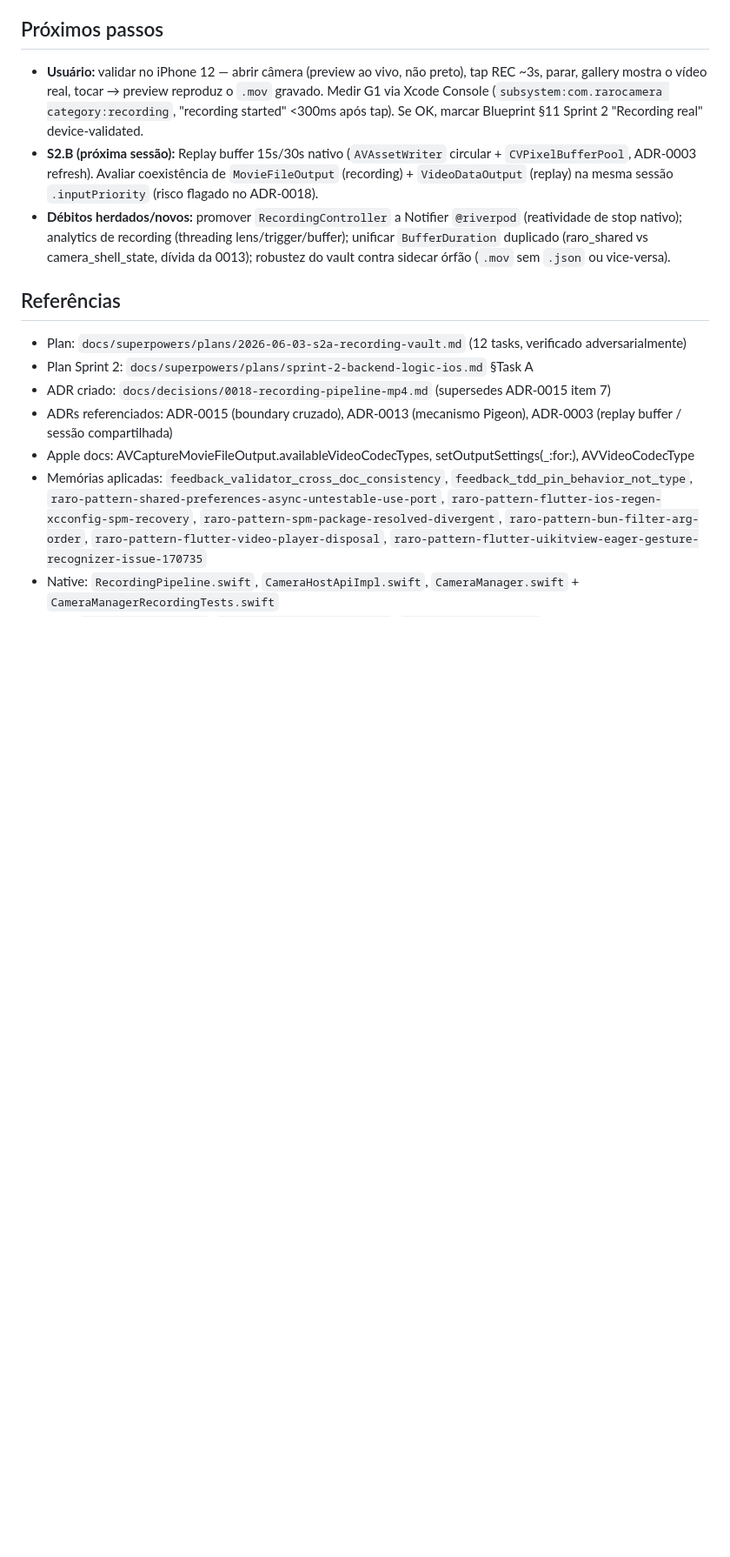
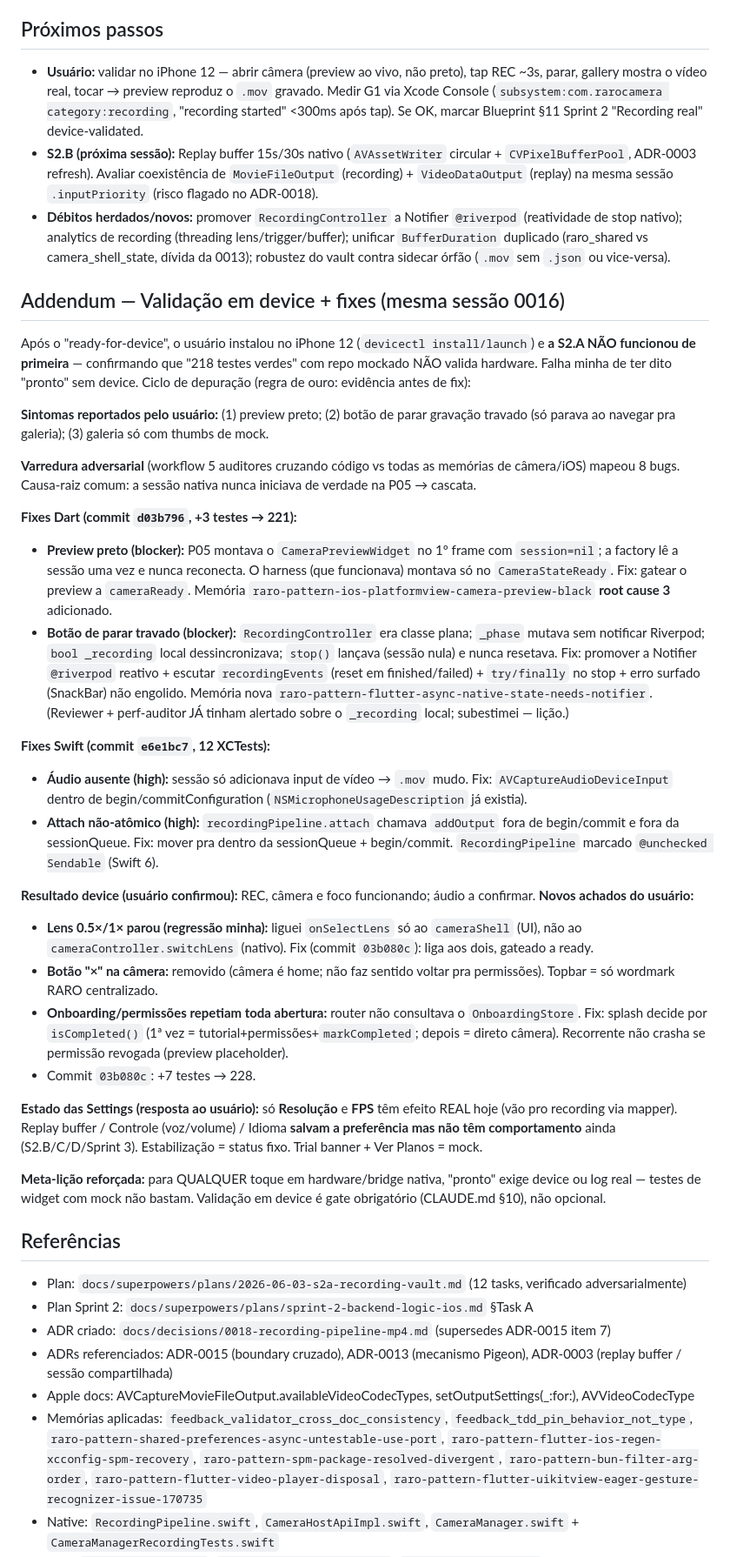
Before and after one commit to ZenniTTy/raro.com, a Markdown page: docs/sessions/0016-sprint2-task-a-recording-vault.md, the part around the change. Shown at 87% size. Rendered like a GitHub page; blank space fills up the shorter version.

Commit message:
docs(docs): addendum session 0016 — device validation + camera fixes

```diff
--- a/docs/sessions/0016-sprint2-task-a-recording-vault.md
+++ b/docs/sessions/0016-sprint2-task-a-recording-vault.md
@@ -63,6 +63,32 @@ Primeiro entregável fechado do Sprint 2 (CLAUDE.md §6 — 1 sessão = 1 entreg
 - **S2.B (próxima sessão):** Replay buffer 15s/30s nativo (`AVAssetWriter` circular + `CVPixelBufferPool`, ADR-0003 refresh). Avaliar coexistência de `MovieFileOutput` (recording) + `VideoDataOutput` (replay) na mesma sessão `.inputPriority` (risco flagado no ADR-0018).
 - **Débitos herdados/novos:** promover `RecordingController` a Notifier `@riverpod` (reatividade de stop nativo); analytics de recording (threading lens/trigger/buffer); unificar `BufferDuration` duplicado (raro_shared vs camera_shell_state, dívida da 0013); robustez do vault contra sidecar órfão (`.mov` sem `.json` ou vice-versa).
 
+## Addendum — Validação em device + fixes (mesma sessão 0016)
+
+Após o "ready-for-device", o usuário instalou no iPhone 12 (`devicectl install/launch`) e **a S2.A NÃO funcionou de primeira** — confirmando que "218 testes verdes" com repo mockado NÃO valida hardware. Falha minha de ter dito "pronto" sem device. Ciclo de depuração (regra de ouro: evidência antes de fix):
+
+**Sintomas reportados pelo usuário:** (1) preview preto; (2) botão de parar gravação travado (só parava ao navegar pra galeria); (3) galeria só com thumbs de mock.
+
+**Varredura adversarial** (workflow 5 auditores cruzando código vs todas as memórias de câmera/iOS) mapeou 8 bugs. Causa-raiz comum: a sessão nativa nunca iniciava de verdade na P05 → cascata.
+
+**Fixes Dart (commit `d03b796`, +3 testes → 221):**
+- **Preview preto (blocker):** P05 montava o `CameraPreviewWidget` no 1º frame com `session=nil`; a factory lê a sessão uma vez e nunca reconecta. O harness (que funcionava) montava só no `CameraStateReady`. Fix: gatear o preview a `cameraReady`. Memória `raro-pattern-ios-platformview-camera-preview-black` **root cause 3** adicionado.
+- **Botão de parar travado (blocker):** `RecordingController` era classe plana; `_phase` mutava sem notificar Riverpod; `bool _recording` local dessincronizava; `stop()` lançava (sessão nula) e nunca resetava. Fix: promover a Notifier `@riverpod` reativo + escutar `recordingEvents` (reset em finished/failed) + `try/finally` no stop + erro surfado (SnackBar) não engolido. Memória nova `raro-pattern-flutter-async-native-state-needs-notifier`. (Reviewer + perf-auditor JÁ tinham alertado sobre o `_recording` local; subestimei — lição.)
+
+**Fixes Swift (commit `e6e1bc7`, 12 XCTests):**
+- **Áudio ausente (high):** sessão só adicionava input de vídeo → `.mov` mudo. Fix: `AVCaptureAudioDeviceInput` dentro de begin/commitConfiguration (`NSMicrophoneUsageDescription` já existia).
+- **Attach não-atômico (high):** `recordingPipeline.attach` chamava `addOutput` fora de begin/commit e fora da sessionQueue. Fix: mover pra dentro da sessionQueue + begin/commit. `RecordingPipeline` marcado `@unchecked Sendable` (Swift 6).
+
+**Resultado device (usuário confirmou):** REC, câmera e foco funcionando; áudio a confirmar. **Novos achados do usuário:**
+- **Lens 0.5×/1× parou (regressão minha):** liguei `onSelectLens` só ao `cameraShell` (UI), não ao `cameraController.switchLens` (nativo). Fix (commit `03b080c`): liga aos dois, gateado a ready.
+- **Botão "×" na câmera:** removido (câmera é home; não faz sentido voltar pra permissões). Topbar = só wordmark RARO centralizado.
+- **Onboarding/permissões repetiam toda abertura:** router não consultava o `OnboardingStore`. Fix: splash decide por `isCompleted()` (1ª vez = tutorial+permissões+`markCompleted`; depois = direto câmera). Recorrente não crasha se permissão revogada (preview placeholder).
+- Commit `03b080c`: +7 testes → 228.
+
+**Estado das Settings (resposta ao usuário):** só **Resolução** e **FPS** têm efeito REAL hoje (vão pro recording via mapper). Replay buffer / Controle (voz/volume) / Idioma **salvam a preferência mas não têm comportamento** ainda (S2.B/C/D/Sprint 3). Estabilização = status fixo. Trial banner + Ver Planos = mock.
+
+**Meta-lição reforçada:** para QUALQUER toque em hardware/bridge nativa, "pronto" exige device ou log real — testes de widget com mock não bastam. Validação em device é gate obrigatório (CLAUDE.md §10), não opcional.
+
 ## Referências
 
 - Plan: `docs/superpowers/plans/2026-06-03-s2a-recording-vault.md` (12 tasks, verificado adversarialmente)
```
